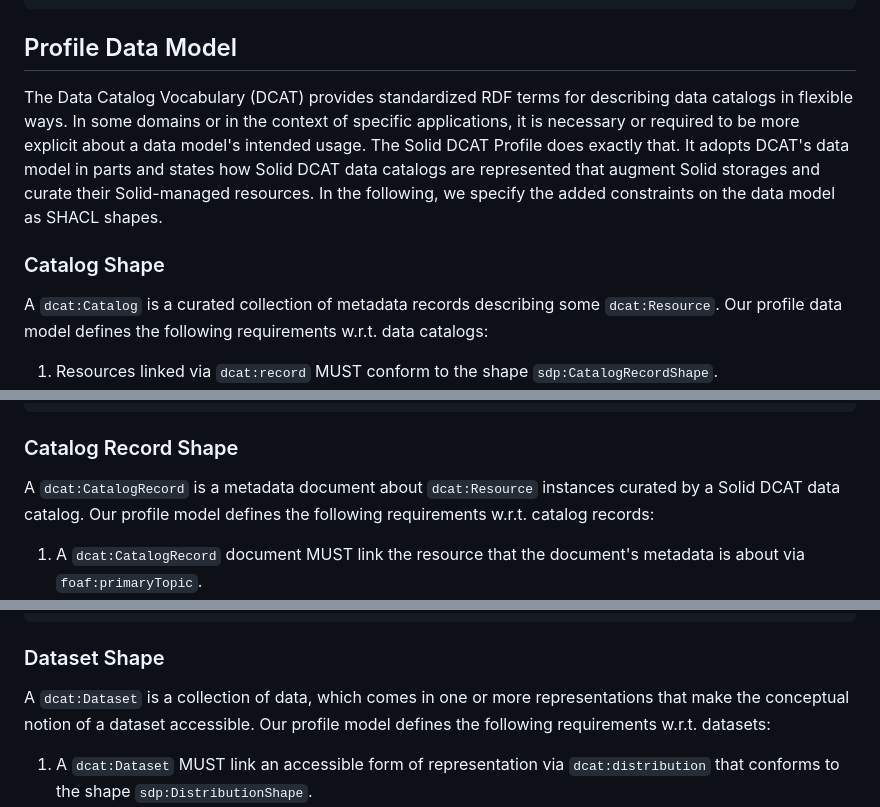
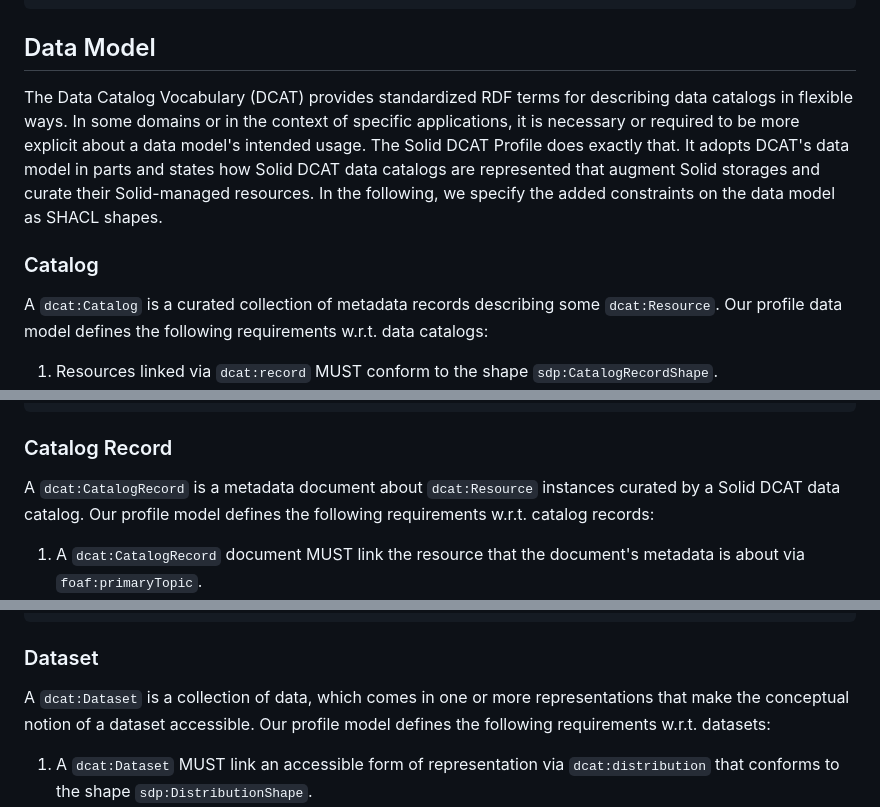
Before and after one commit to kubeluk/SolidDCAT-Profile, a Markdown page: spec.md, 3 parts joined by grey strips. Drawn GitHub-style.

````diff
--- a/spec.md
+++ b/spec.md
@@ -25,11 +25,11 @@ The Solid DCAT Profile offers a discovery mechanism for Solid-based dataspaces b
 @prefix foaf: <http://xmlns.com/foaf/0.1/> .
 ```
 
-## Profile Data Model
+## Data Model
 
 The Data Catalog Vocabulary (DCAT) provides standardized RDF terms for describing data catalogs in flexible ways. In some domains or in the context of specific applications, it is necessary or required to be more explicit about a data model's intended usage. The Solid DCAT Profile does exactly that. It adopts DCAT's data model in parts and states how Solid DCAT data catalogs are represented that augment Solid storages and curate their Solid-managed resources. In the following, we specify the added constraints on the data model as SHACL shapes.
 
-### Catalog Shape
+### Catalog
 
 A `dcat:Catalog` is a curated collection of metadata records describing some `dcat:Resource`. Our profile data model defines the following requirements w.r.t. data catalogs:
 1. Resources linked via `dcat:record` MUST conform to the shape `sdp:CatalogRecordShape`.
@@ -56,7 +56,7 @@ sdp:CatalogShape
     ] .
 ```
 
-### Catalog Record Shape
+### Catalog Record
 
 A `dcat:CatalogRecord` is a metadata document about `dcat:Resource` instances curated by a Solid DCAT data catalog. Our profile model defines the following requirements w.r.t. catalog records:
 1. A `dcat:CatalogRecord` document MUST link the resource that the document's metadata is about via `foaf:primaryTopic`.
@@ -81,7 +81,7 @@ sdp:CatalogRecordShape
     ] .
 ```
 
-### Dataset Shape
+### Dataset
 
 A `dcat:Dataset` is a collection of data, which comes in one or more representations that make the conceptual notion of a dataset accessible. Our profile model defines the following requirements w.r.t. datasets:
 1. A `dcat:Dataset` MUST link an accessible form of representation via `dcat:distribution` that conforms to the shape `sdp:DistributionShape`.
````
Also changed, not shown: other parts of spec.md (+4 -4 lines).
